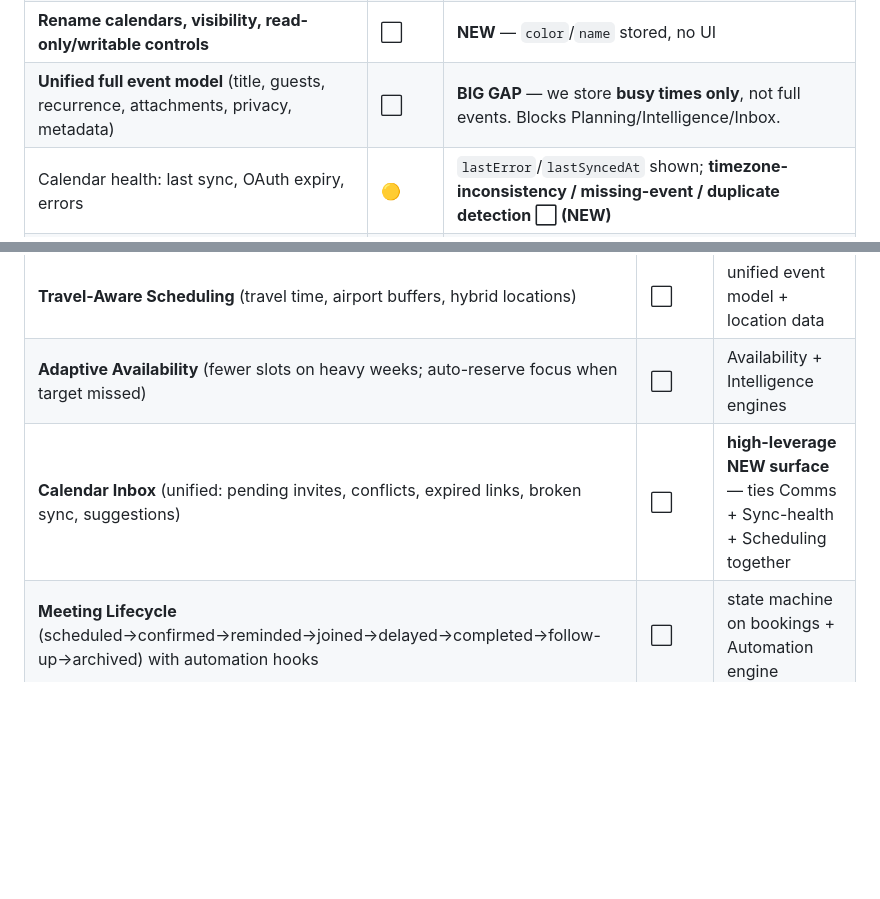
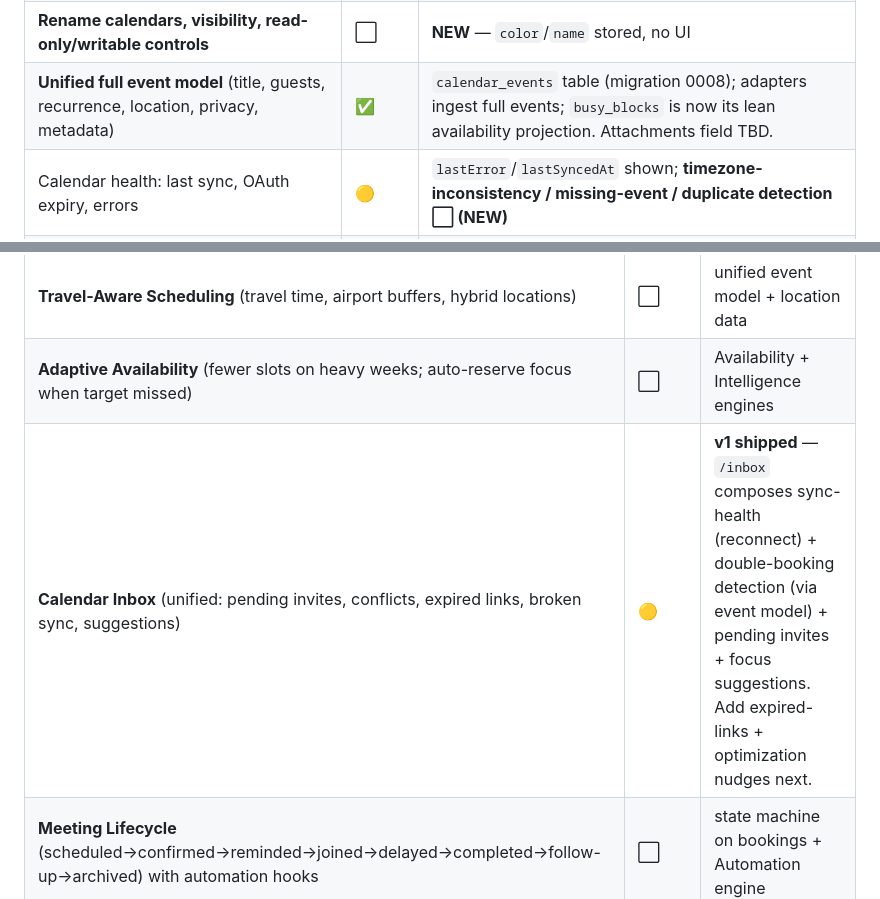
Before and after one commit to Dayotter/dayotter, a Markdown page: docs/ROADMAP.md, 2 parts joined by grey strips. Rendered like a GitHub page; blank space fills up the shorter version.

Commit message:
docs: mark unified event model ✅ and Calendar Inbox 🟡 v1 in roadmap tracker

```diff
--- a/docs/ROADMAP.md
+++ b/docs/ROADMAP.md
@@ -43,7 +43,7 @@ truth: **Timezone**, **Sync**, **Availability**, **Notification**, **LLM**,
 | Connect / disconnect calendars | ✅ | |
 | Pick conflict-check calendars / write-target | ✅ | `checkForConflicts` |
 | **Rename calendars, visibility, read-only/writable controls** | ⬜ | **NEW** — `color`/`name` stored, no UI |
-| **Unified full event model** (title, guests, recurrence, attachments, privacy, metadata) | ⬜ | **BIG GAP** — we store **busy times only**, not full events. Blocks Planning/Intelligence/Inbox. |
+| **Unified full event model** (title, guests, recurrence, location, privacy, metadata) | ✅ | `calendar_events` table (migration 0008); adapters ingest full events; `busy_blocks` is now its lean availability projection. Attachments field TBD. |
 | Calendar health: last sync, OAuth expiry, errors | 🟡 | `lastError`/`lastSyncedAt` shown; **timezone-inconsistency / missing-event / duplicate detection ⬜ (NEW)** |
 | Timezone Engine (DST, organizer/viewer/device) | ✅ | Luxon, DST-tested |
 | **Floating events / traveling-user timezone** | ⬜ | **NEW** |
@@ -134,7 +134,7 @@ Organizations ✅ · RBAC ✅ · audit logs ⬜ · SSO/SAML/SCIM ⬜ · admin da
 | **Calendar Memory** (habit learning) | ⬜ | unified event model + Intelligence engine |
 | **Travel-Aware Scheduling** (travel time, airport buffers, hybrid locations) | ⬜ | unified event model + location data |
 | **Adaptive Availability** (fewer slots on heavy weeks; auto-reserve focus when target missed) | ⬜ | Availability + Intelligence engines |
-| **Calendar Inbox** (unified: pending invites, conflicts, expired links, broken sync, suggestions) | ⬜ | **high-leverage NEW surface** — ties Comms + Sync-health + Scheduling together |
+| **Calendar Inbox** (unified: pending invites, conflicts, expired links, broken sync, suggestions) | 🟡 | **v1 shipped** — `/inbox` composes sync-health (reconnect) + double-booking detection (via event model) + pending invites + focus suggestions. Add expired-links + optimization nudges next. |
 | **Meeting Lifecycle** (scheduled→confirmed→reminded→joined→delayed→completed→follow-up→archived) with automation hooks | ⬜ | state machine on bookings + Automation engine |
 
 ---
```
